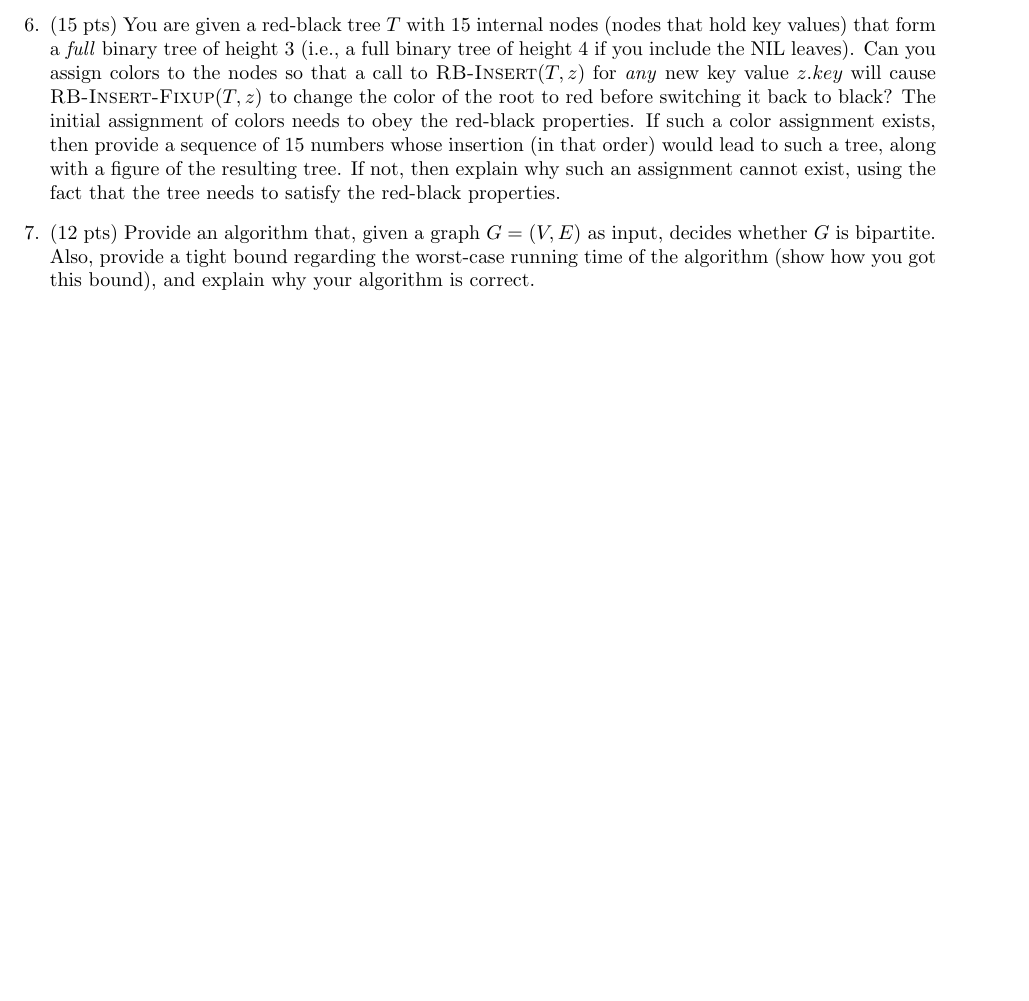
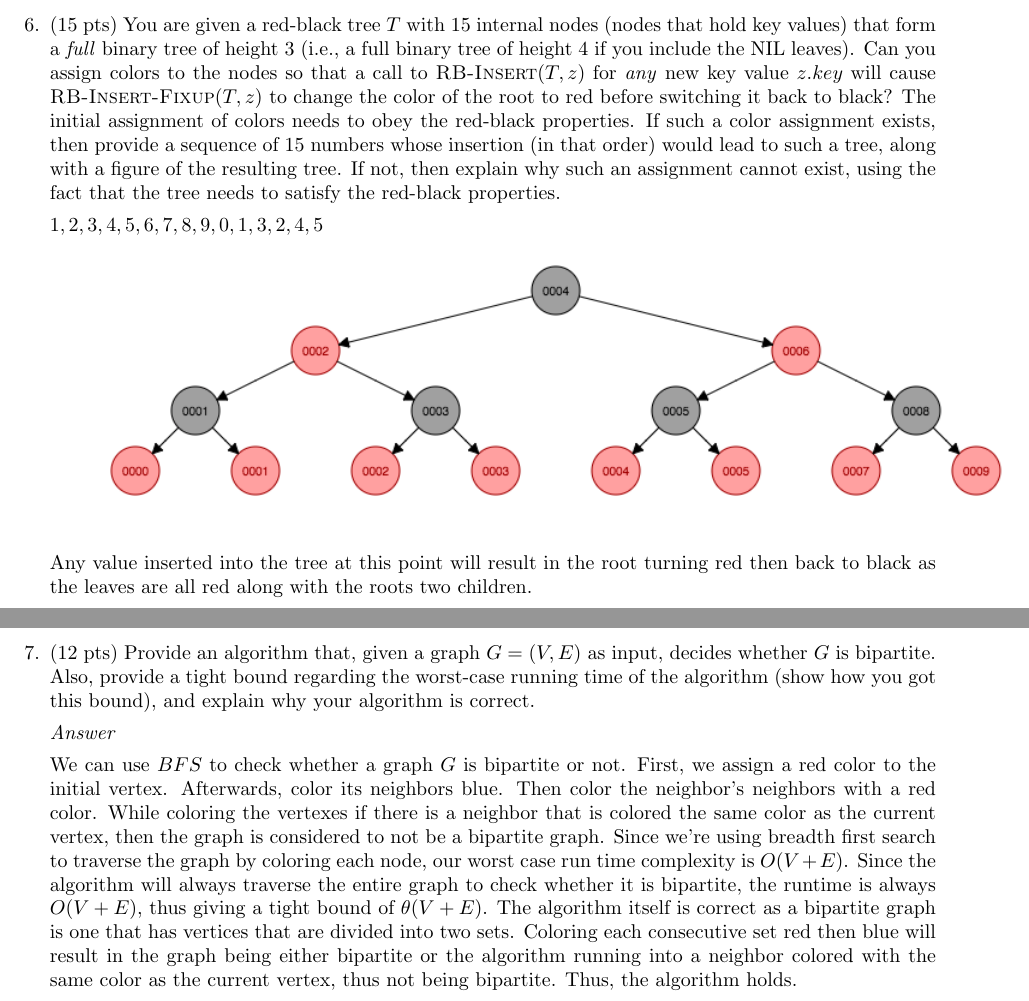
Before and after one commit to Renjuju/algorithms-repo, a LaTeX problem sheet (Hw4.tex): part of page 16 of 16 before the commit and two parts of pages 18 and 19 of 19 after it, the two joined at a grey line, cut so that both start at the same text, the shorter picture padded with empty space. Compiled offline with pdfLaTeX.

Commit message:
completed hw3

```diff
--- a/Hw4.tex
+++ b/Hw4.tex
@@ -5,6 +5,7 @@
 
 \usepackage{listings}
 \usepackage{color}
+\usepackage{graphicx}
 
 \definecolor{dkgreen}{rgb}{0,0.6,0}
 \definecolor{gray}{rgb}{0.5,0.5,0.5}
@@ -237,10 +258,21 @@ insertion (in that order) would lead to such a tree, along with a figure of the
 then explain why such an assignment cannot exist, using the fact that the tree needs to satisfy the
 red-black properties.
 
+$1,2,3,4,5,6,7,8,9,0,1,3,2,4,5$
+
+\includegraphics[scale=0.6]{rbt}
+
+Any value inserted into the tree at this point will result in the root turning red then back to black as the leaves are all red along with the roots two children.
+
+\newpage
+
 \item (12 pts) Provide an algorithm that, given a graph $G=(V,E)$ as input, decides whether $G$ is
 bipartite. Also, provide a tight bound regarding the worst-case running time of the algorithm (show
 how you got this bound), and explain why your algorithm is correct.
 
+\textit{Answer}
+
+We can use $BFS$ to check whether a graph $G$ is bipartite or not. First, we assign a red color to the initial vertex. Afterwards, color its neighbors blue. Then color the neighbor's neighbors with a red color. While coloring the vertexes if there is a neighbor that is colored the same color as the current vertex, then the graph is considered to not be a bipartite graph. Since we're using breadth first search to traverse the graph by coloring each node, our worst case run time complexity is $O(V + E)$. Since the algorithm will always traverse the entire graph to check whether it is bipartite, the runtime is always $O(V + E)$, thus giving a tight bound of $\theta (V + E)$. The algorithm itself is correct as a bipartite graph is one that has vertices that are divided into two sets. Coloring each consecutive set red then blue will result in the graph being either bipartite or the algorithm running into a neighbor colored with the same color as the current vertex, thus not being bipartite. Thus, the algorithm holds.
 
 \end{enumerate}
 \end{document}
```
Also changed, not shown: Hw4.pdf, rbt.png (added), Hw4.tex (20 more changed lines), 2 other files.
